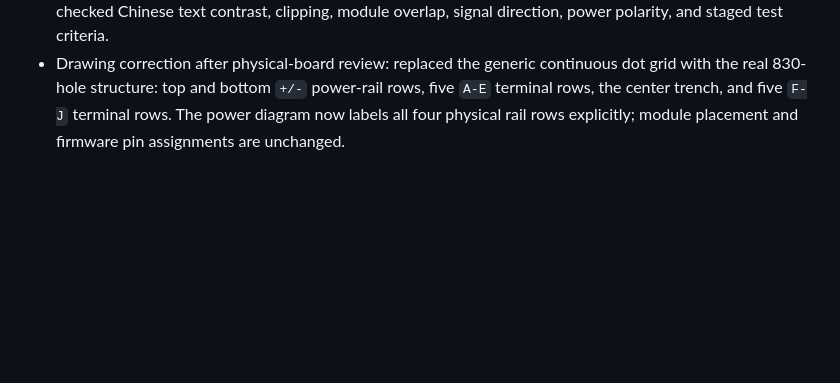
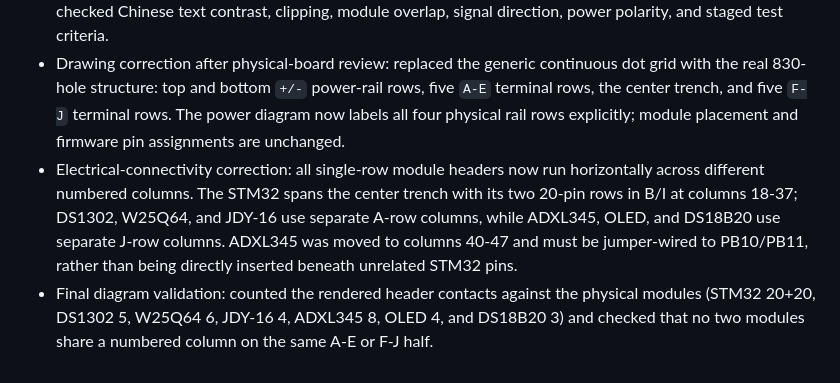
Before and after one commit to Hansolo2r/stm32-transport-logger, a Markdown page: docs/development-log.md, the part around the change. Drawn GitHub-style; blank space fills up the shorter version.

Commit message:
Fix breadboard header orientation and column allocation

```diff
--- a/docs/development-log.md
+++ b/docs/development-log.md
@@ -384,3 +384,5 @@
 - Safety boundary: the charger pad order remains conditional until the received PCB silkscreen is visible. The diagram intentionally does not guess B/OUT pad locations from a product photograph.
 - Validation: rendered all four SVG files with headless Edge at their native 1800-pixel width and visually checked Chinese text contrast, clipping, module overlap, signal direction, power polarity, and staged test criteria.
 - Drawing correction after physical-board review: replaced the generic continuous dot grid with the real 830-hole structure: top and bottom `+/-` power-rail rows, five `A-E` terminal rows, the center trench, and five `F-J` terminal rows. The power diagram now labels all four physical rail rows explicitly; module placement and firmware pin assignments are unchanged.
+- Electrical-connectivity correction: all single-row module headers now run horizontally across different numbered columns. The STM32 spans the center trench with its two 20-pin rows in B/I at columns 18-37; DS1302, W25Q64, and JDY-16 use separate A-row columns, while ADXL345, OLED, and DS18B20 use separate J-row columns. ADXL345 was moved to columns 40-47 and must be jumper-wired to PB10/PB11, rather than being directly inserted beneath unrelated STM32 pins.
+- Final diagram validation: counted the rendered header contacts against the physical modules (STM32 20+20, DS1302 5, W25Q64 6, JDY-16 4, ADXL345 8, OLED 4, and DS18B20 3) and checked that no two modules share a numbered column on the same A-E or F-J half.
```
Also changed, not shown: docs/wiring/final-breadboard-placement.png, 1 other file.
